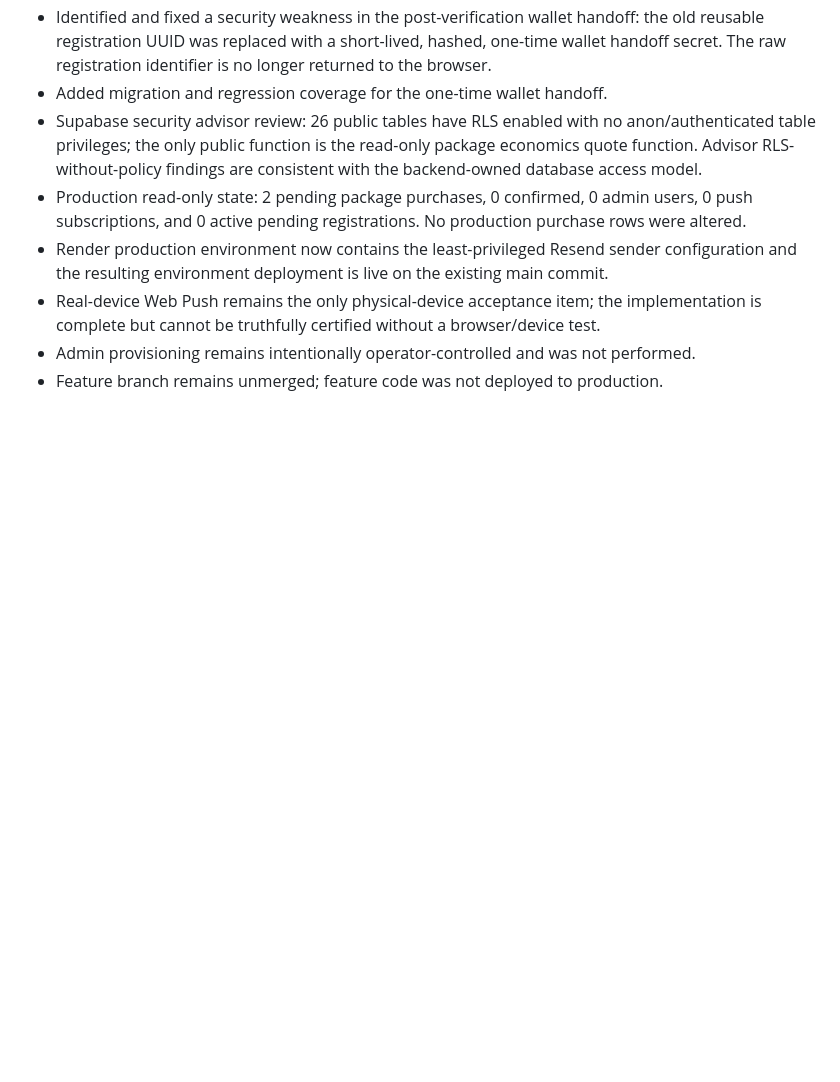
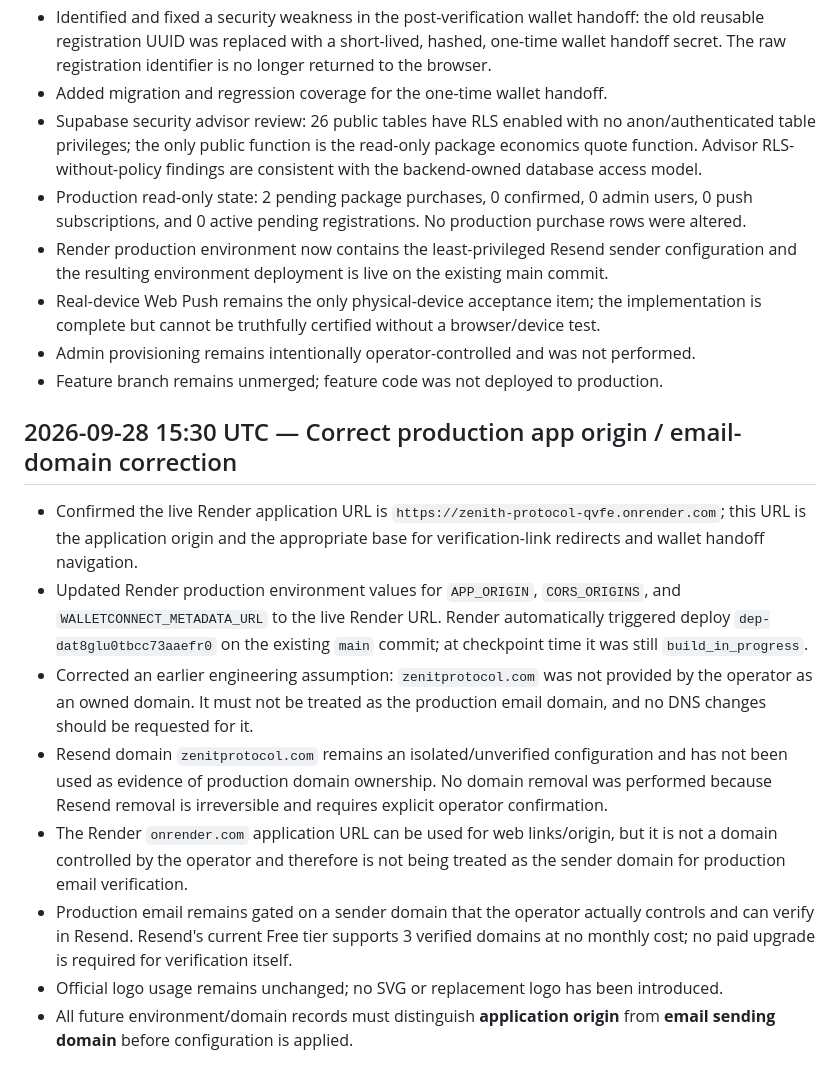
Before and after one commit to RoyalFinTech/Zenith-protocol-, a Markdown page: ENGINEERING_PROGRESS.md, the part around the change. Drawn GitHub-style; blank space fills up the shorter version.

Commit message:
Record Render origin and email-domain correction

```diff
--- a/ENGINEERING_PROGRESS.md
+++ b/ENGINEERING_PROGRESS.md
@@ -563,3 +563,14 @@ Every substantive change should be recorded here under Completed, In Progress, o
 - Real-device Web Push remains the only physical-device acceptance item; the implementation is complete but cannot be truthfully certified without a browser/device test.
 - Admin provisioning remains intentionally operator-controlled and was not performed.
 - Feature branch remains unmerged; feature code was not deployed to production.
+
+
+## 2026-09-28 15:30 UTC — Correct production app origin / email-domain correction
+- Confirmed the live Render application URL is `https://zenith-protocol-qvfe.onrender.com`; this URL is the application origin and the appropriate base for verification-link redirects and wallet handoff navigation.
+- Updated Render production environment values for `APP_ORIGIN`, `CORS_ORIGINS`, and `WALLETCONNECT_METADATA_URL` to the live Render URL. Render automatically triggered deploy `dep-dat8glu0tbcc73aaefr0` on the existing `main` commit; at checkpoint time it was still `build_in_progress`.
+- Corrected an earlier engineering assumption: `zenitprotocol.com` was not provided by the operator as an owned domain. It must not be treated as the production email domain, and no DNS changes should be requested for it.
+- Resend domain `zenitprotocol.com` remains an isolated/unverified configuration and has not been used as evidence of production domain ownership. No domain removal was performed because Resend removal is irreversible and requires explicit operator confirmation.
+- The Render `onrender.com` application URL can be used for web links/origin, but it is not a domain controlled by the operator and therefore is not being treated as the sender domain for production email verification.
+- Production email remains gated on a sender domain that the operator actually controls and can verify in Resend. Resend's current Free tier supports 3 verified domains at no monthly cost; no paid upgrade is required for verification itself.
+- Official logo usage remains unchanged; no SVG or replacement logo has been introduced.
+- All future environment/domain records must distinguish **application origin** from **email sending domain** before configuration is applied.
```
